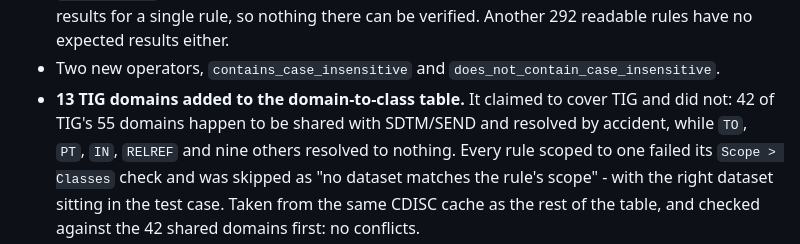
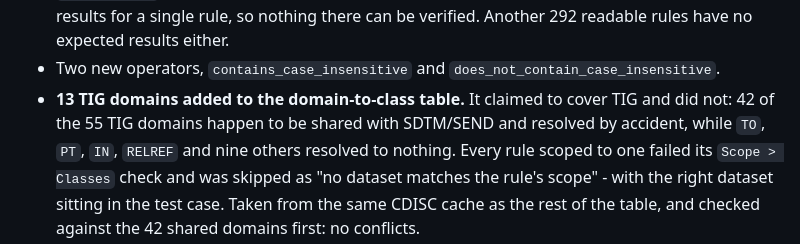
Before and after one commit to hrach-gevorgyan/coreval, a Markdown page: NEWS.md, the part around the change. Drawn GitHub-style.

Commit message:
Fix a spell-check flag in the TIG note
Co-Authored-By: Claude Fable 5 <noreply@anthropic.com>

```diff
--- a/NEWS.md
+++ b/NEWS.md
@@ -190,7 +190,7 @@ qualified validation tool, never instead of it.
 * Two new operators, `contains_case_insensitive` and
   `does_not_contain_case_insensitive`.
 * **13 TIG domains added to the domain-to-class table.** It claimed to cover
-  TIG and did not: 42 of TIG's 55 domains happen to be shared with SDTM/SEND
+  TIG and did not: 42 of the 55 TIG domains happen to be shared with SDTM/SEND
   and resolved by accident, while `TO`, `PT`, `IN`, `RELREF` and nine others
   resolved to nothing. Every rule scoped to one failed its `Scope > Classes`
   check and was skipped as "no dataset matches the rule's scope" - with the
```
